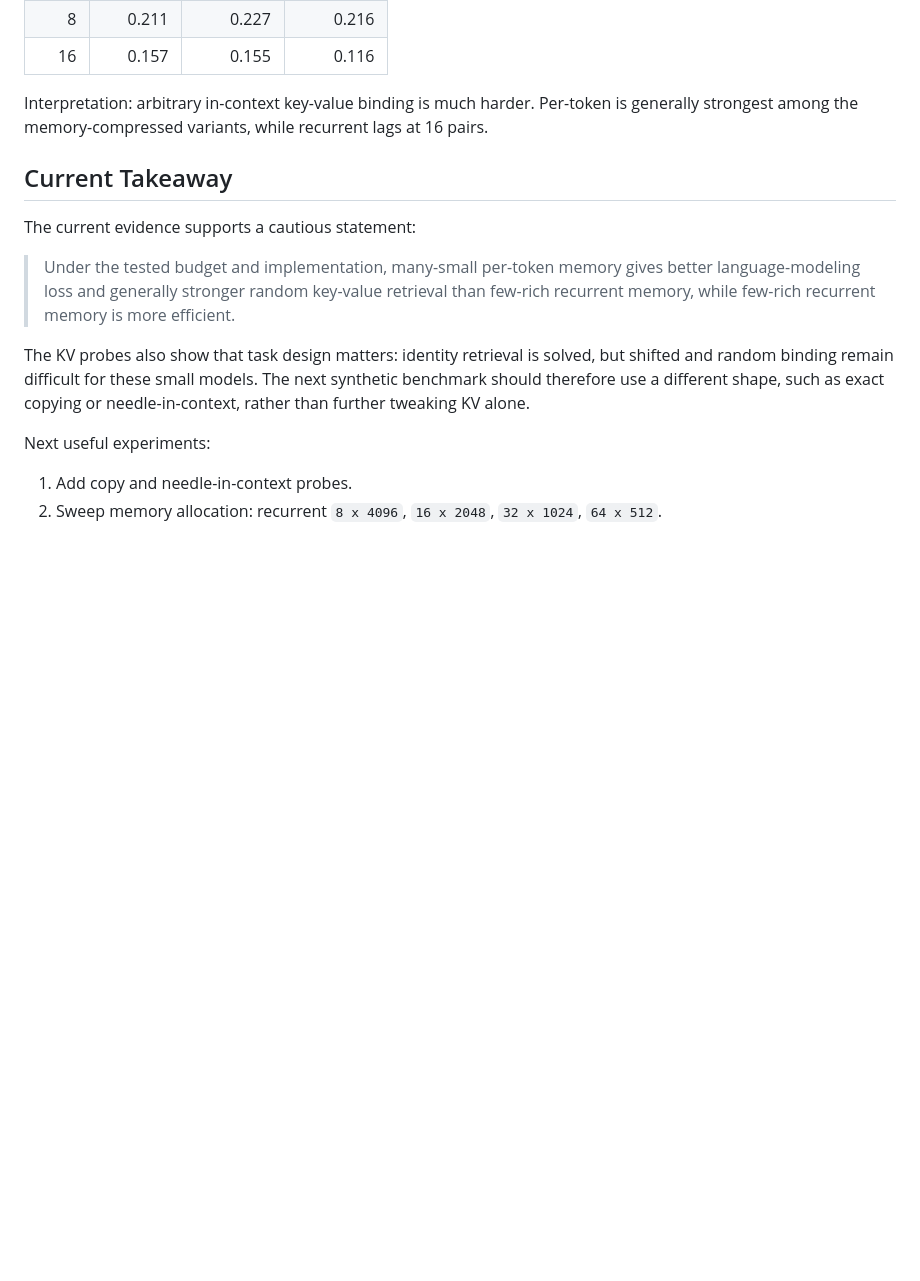
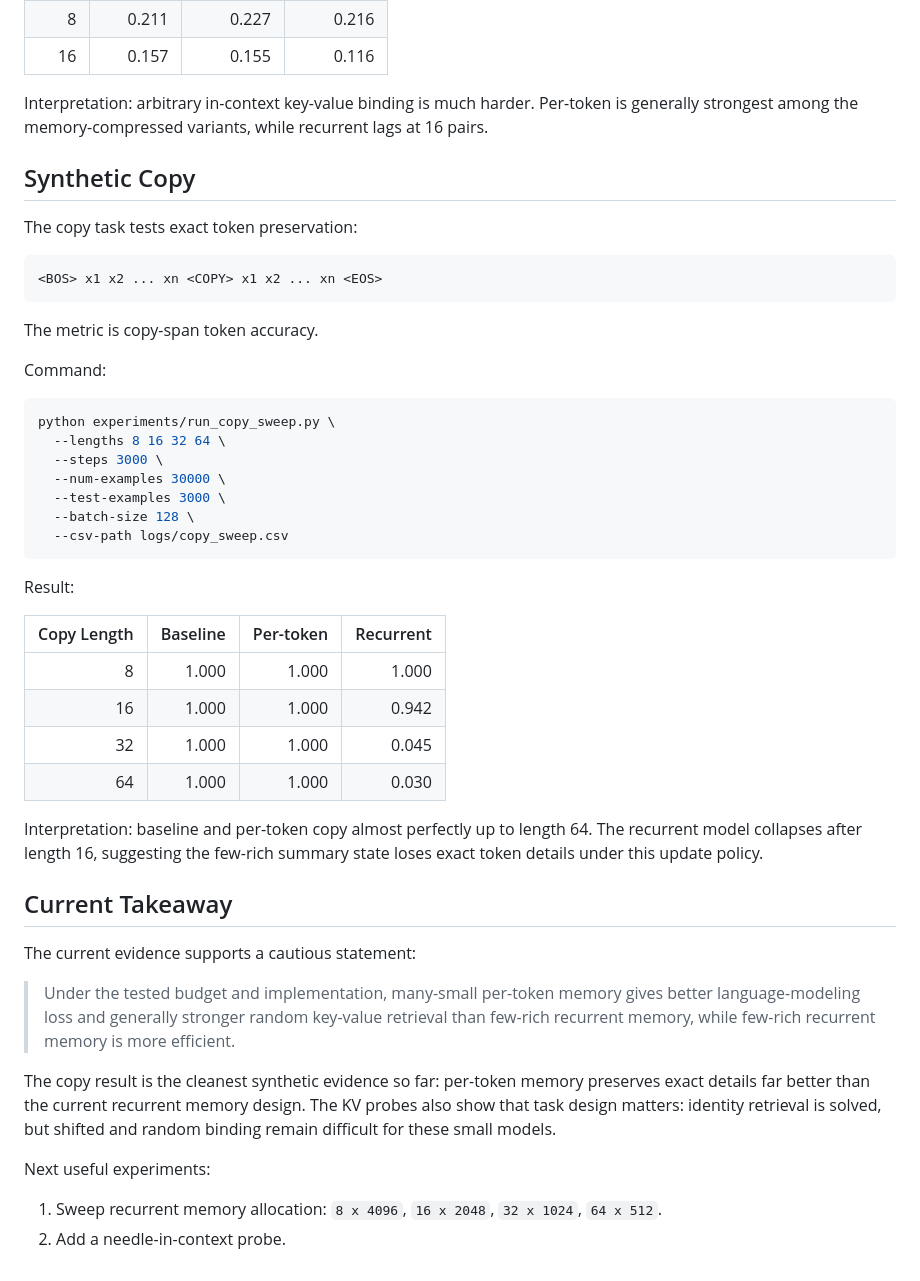
Before and after one commit to ankur219/memory-lm, a Markdown page: RESULTS.md, the part around the change. Rendered like a GitHub page; blank space fills up the shorter version.

Commit message:
Record copy sweep results

````diff
--- a/RESULTS.md
+++ b/RESULTS.md
@@ -128,18 +128,53 @@ Result:
 
 Interpretation: arbitrary in-context key-value binding is much harder. Per-token is generally strongest among the memory-compressed variants, while recurrent lags at 16 pairs.
 
+## Synthetic Copy
+
+The copy task tests exact token preservation:
+
+```text
+<BOS> x1 x2 ... xn <COPY> x1 x2 ... xn <EOS>
+```
+
+The metric is copy-span token accuracy.
+
+Command:
+
+```bash
+python experiments/run_copy_sweep.py \
+  --lengths 8 16 32 64 \
+  --steps 3000 \
+  --num-examples 30000 \
+  --test-examples 3000 \
+  --batch-size 128 \
+  --csv-path logs/copy_sweep.csv
+```
+
+Result:
+
+| Copy Length | Baseline | Per-token | Recurrent |
+|---:|---:|---:|---:|
+| 8 | 1.000 | 1.000 | 1.000 |
+| 16 | 1.000 | 1.000 | 0.942 |
+| 32 | 1.000 | 1.000 | 0.045 |
+| 64 | 1.000 | 1.000 | 0.030 |
+
+Interpretation: baseline and per-token copy almost perfectly up to length 64.
+The recurrent model collapses after length 16, suggesting the few-rich summary
+state loses exact token details under this update policy.
+
 ## Current Takeaway
 
 The current evidence supports a cautious statement:
 
 > Under the tested budget and implementation, many-small per-token memory gives better language-modeling loss and generally stronger random key-value retrieval than few-rich recurrent memory, while few-rich recurrent memory is more efficient.
 
-The KV probes also show that task design matters: identity retrieval is solved,
-but shifted and random binding remain difficult for these small models. The next
-synthetic benchmark should therefore use a different shape, such as exact
-copying or needle-in-context, rather than further tweaking KV alone.
+The copy result is the cleanest synthetic evidence so far: per-token memory
+preserves exact details far better than the current recurrent memory design. The
+KV probes also show that task design matters: identity retrieval is solved, but
+shifted and random binding remain difficult for these small models.
 
 Next useful experiments:
 
-1. Add copy and needle-in-context probes.
-2. Sweep memory allocation: recurrent `8 x 4096`, `16 x 2048`, `32 x 1024`, `64 x 512`.
+1. Sweep recurrent memory allocation: `8 x 4096`, `16 x 2048`, `32 x 1024`, `64 x 512`.
+2. Add a needle-in-context probe.
````
